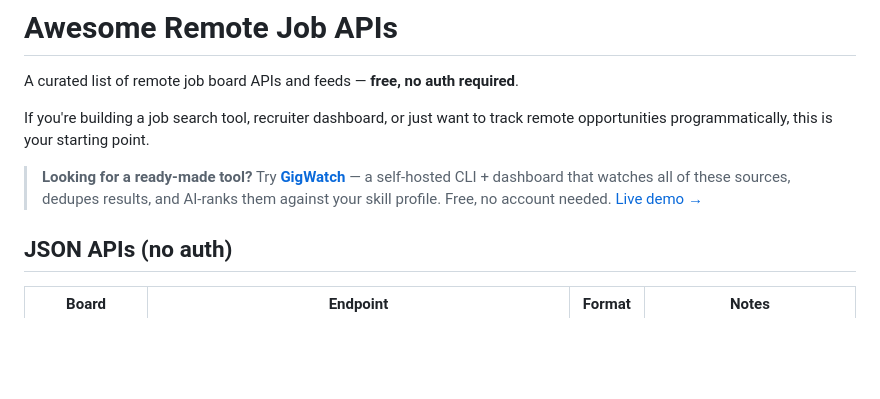
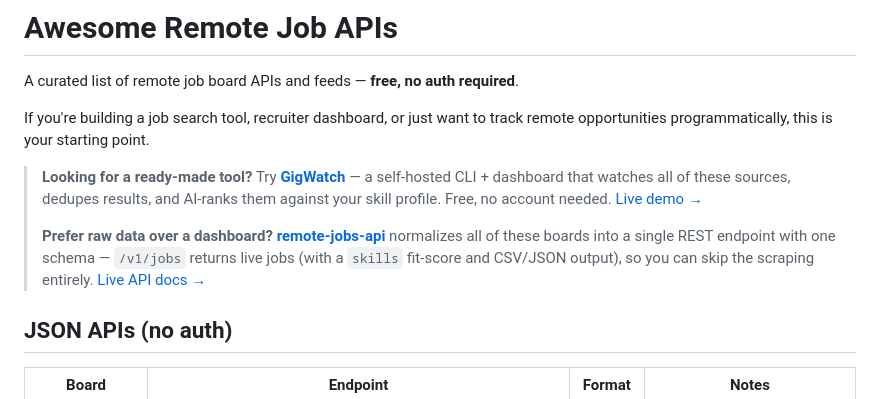
Before and after one commit to earnnova-dev/awesome-remote-job-apis, a Markdown page: README.md, the part around the change. GitHub-like rendering; blank space fills up the shorter version.

Commit message:
site: cross-link remote-jobs-api data API (related product, one bounded link)

```diff
--- a/README.md
+++ b/README.md
@@ -5,6 +5,8 @@ A curated list of remote job board APIs and feeds — **free, no auth required**
 If you're building a job search tool, recruiter dashboard, or just want to track remote opportunities programmatically, this is your starting point.
 
 > **Looking for a ready-made tool?** Try [**GigWatch**](https://github.com/earnnova-dev/gigwatch) — a self-hosted CLI + dashboard that watches all of these sources, dedupes results, and AI-ranks them against your skill profile. Free, no account needed. [Live demo →](https://earnnova-dev.github.io/gigwatch/)
+>
+> **Prefer raw data over a dashboard?** [**remote-jobs-api**](https://github.com/earnnova-dev/remote-jobs-api) normalizes all of these boards into a single REST endpoint with one schema — `/v1/jobs` returns live jobs (with a `skills` fit-score and CSV/JSON output), so you can skip the scraping entirely. [Live API docs →](https://earnnova-dev.github.io/remote-jobs-api/)
 
 ## JSON APIs (no auth)
 
```
